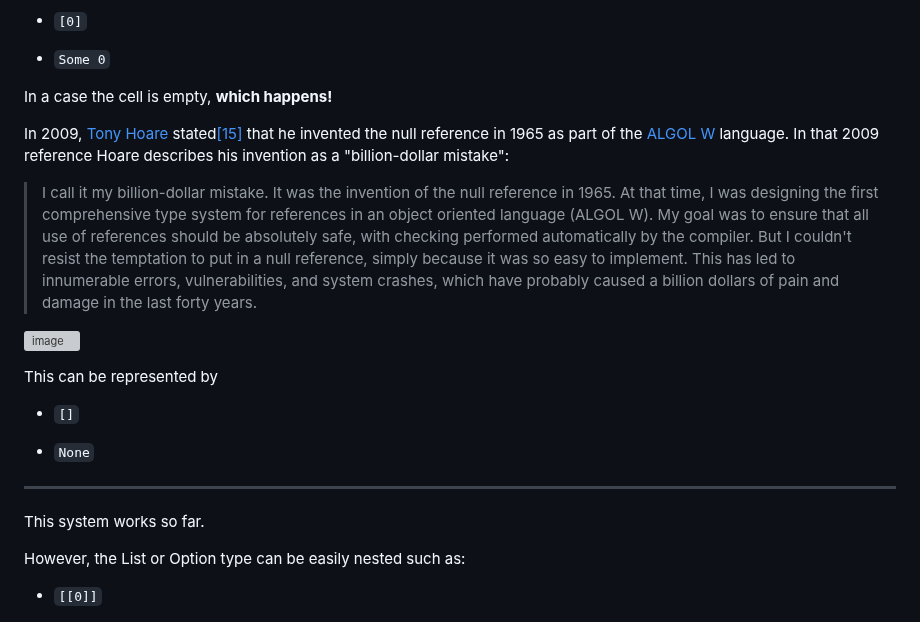
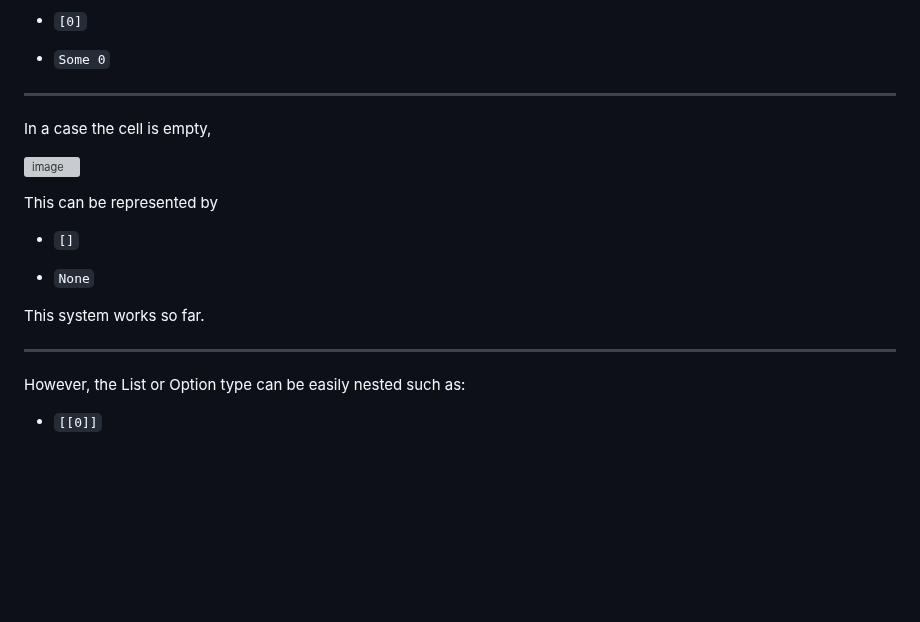
Before and after one commit to ken-okabe/vanfs, a Markdown page: README.md, the part around the change. GitHub-like rendering; blank space fills up the shorter version; grey boxes are pictures that could not be loaded.

```diff
--- a/README.md
+++ b/README.md
@@ -1086,11 +1086,9 @@ This can be represented by
 
 -  `Some 0`
 
-In a case the cell is empty,  **which happens!**
-
-In 2009,  [Tony Hoare](https://en.wikipedia.org/wiki/Tony_Hoare "Tony Hoare")  stated[[15]](https://en.wikipedia.org/wiki/Null_pointer#cite_note-15)  that he invented the null reference in 1965 as part of the  [ALGOL W](https://en.wikipedia.org/wiki/ALGOL_W "ALGOL W")  language. In that 2009 reference Hoare describes his invention as a "billion-dollar mistake":
-
-> I call it my billion-dollar mistake. It was the invention of the null reference in 1965. At that time, I was designing the first comprehensive type system for references in an object oriented language (ALGOL W). My goal was to ensure that all use of references should be absolutely safe, with checking performed automatically by the compiler. But I couldn't resist the temptation to put in a null reference, simply because it was so easy to implement. This has led to innumerable errors, vulnerabilities, and system crashes, which have probably caused a billion dollars of pain and damage in the last forty years.
+---
+
+In a case the cell is empty,
 
 ![image](https://raw.githubusercontent.com/ken-okabe/web-images4/main/img_1712816212511.png)
 
@@ -1100,9 +1098,9 @@ This can be represented by
 
 -  `None`
 
----
-
 This system works so far.
+
+---
 
 However, the List or Option type can be easily nested such as:
 
```
